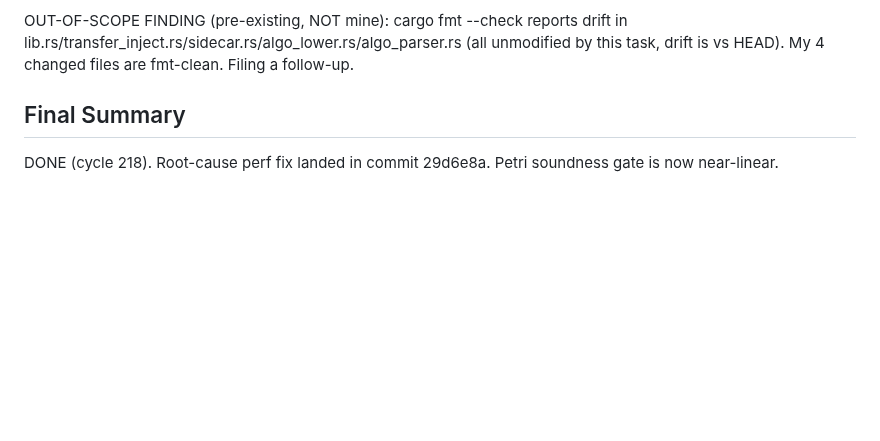
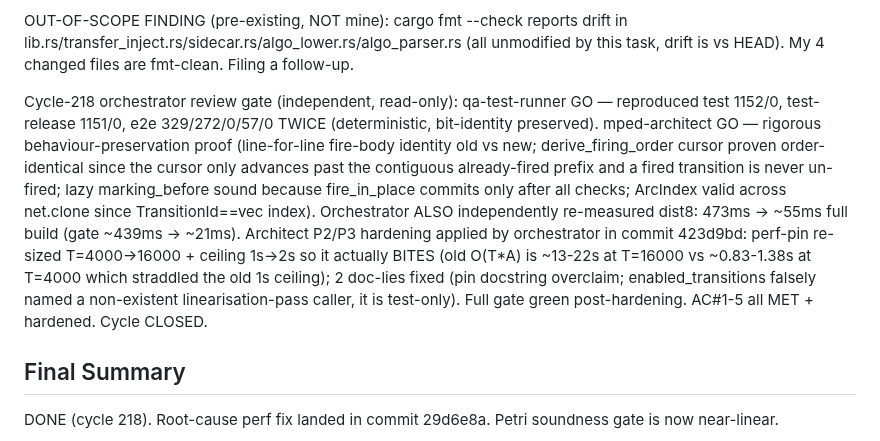
Before and after one commit to eisbaw/nucleus-rs, a Markdown page: backlog/tasks/task-0377 - Petri-soundness-gate-OT-A-blowup-add-per-transition-arc-adjacency-index-root-cause-perf-fix-for-TASK-0372.md, the part around one of its changes. Rendered like a GitHub page; blank space fills up the shorter version.

```diff
--- a/backlog/tasks/task-0377 - Petri-soundness-gate-OT-A-blowup-add-per-transition-arc-adjacency-index-root-cause-perf-fix-for-TASK-0372.md
+++ b/backlog/tasks/task-0377 - Petri-soundness-gate-OT-A-blowup-add-per-transition-arc-adjacency-index-root-cause-perf-fix-for-TASK-0372.md
@@ -86,6 +86,8 @@ AC#5 perf pin: tests/boundedness.rs::gate_stays_near_linear_under_large_net buil
 GATE GREEN: just build OK; just clippy OK (0 warnings, re-run independently); just test 1152 pass/0 fail (incl new pin); just test-release 1151 pass/0 fail (incl pin); just e2e total:329 pass:272 fail:0 skipped:57 required-fail:0 == cycle-217 baseline UNCHANGED, 7-backend bit-identity preserved (0 differential failures).
 
 OUT-OF-SCOPE FINDING (pre-existing, NOT mine): cargo fmt --check reports drift in lib.rs/transfer_inject.rs/sidecar.rs/algo_lower.rs/algo_parser.rs (all unmodified by this task, drift is vs HEAD). My 4 changed files are fmt-clean. Filing a follow-up.
+
+Cycle-218 orchestrator review gate (independent, read-only): qa-test-runner GO — reproduced test 1152/0, test-release 1151/0, e2e 329/272/0/57/0 TWICE (deterministic, bit-identity preserved). mped-architect GO — rigorous behaviour-preservation proof (line-for-line fire-body identity old vs new; derive_firing_order cursor proven order-identical since the cursor only advances past the contiguous already-fired prefix and a fired transition is never un-fired; lazy marking_before sound because fire_in_place commits only after all checks; ArcIndex valid across net.clone since TransitionId==vec index). Orchestrator ALSO independently re-measured dist8: 473ms -> ~55ms full build (gate ~439ms -> ~21ms). Architect P2/P3 hardening applied by orchestrator in commit 423d9bd: perf-pin re-sized T=4000->16000 + ceiling 1s->2s so it actually BITES (old O(T*A) is ~13-22s at T=16000 vs ~0.83-1.38s at T=4000 which straddled the old 1s ceiling); 2 doc-lies fixed (pin docstring overclaim; enabled_transitions falsely named a non-existent linearisation-pass caller, it is test-only). Full gate green post-hardening. AC#1-5 all MET + hardened. Cycle CLOSED.
 <!-- SECTION:NOTES:END -->
 
 ## Final Summary
```
Also changed, not shown: other parts of backlog/tasks/task-0377 - Petri-soundness-gate-OT-A-blowup-add-per-transition-arc-adjacency-index-root-cause-perf-fix-for-TASK-0372.md (+1 -1 lines), backlog/tasks/task-0372 - Petri-net-soundness-gate-make-optional-via-CLI-flag-split-just-e2e-cheap-vs-e2e-full-all-checks.md (+4 -2 lines).
